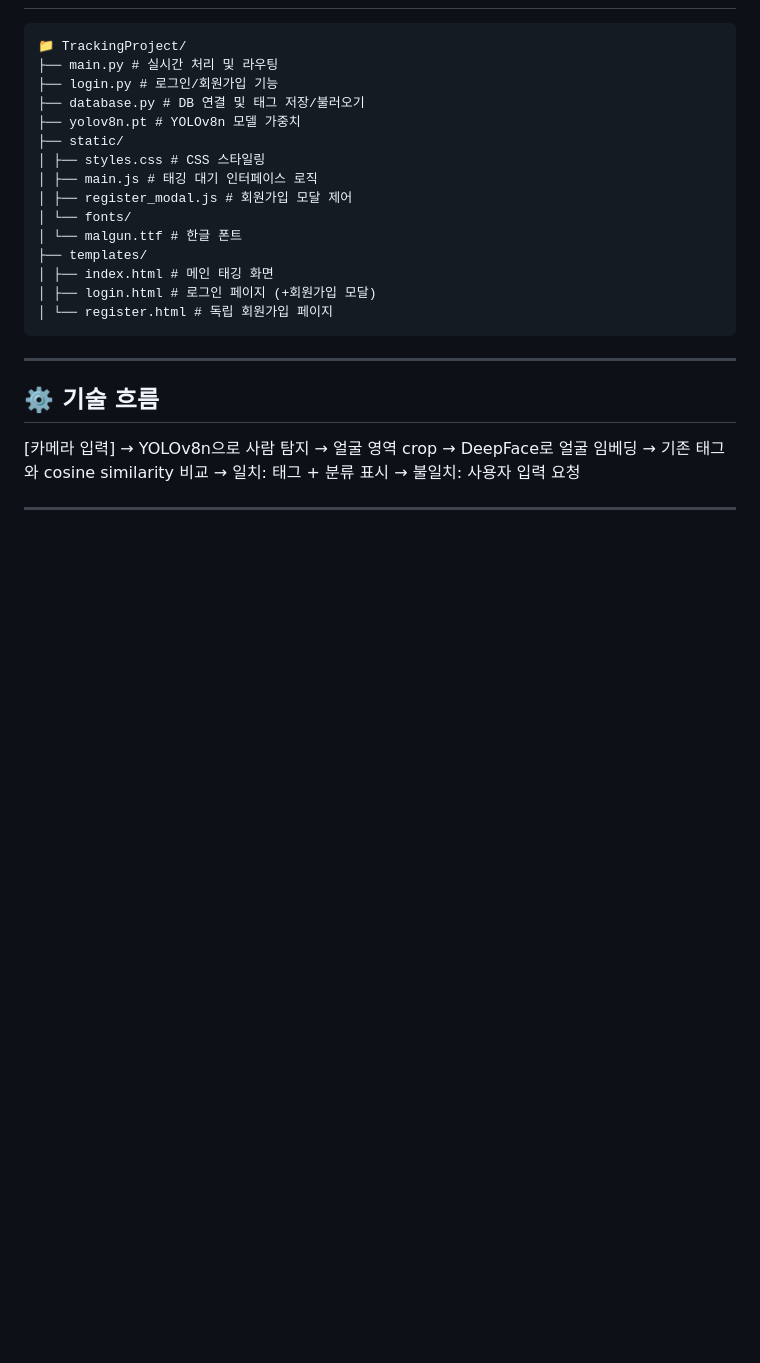
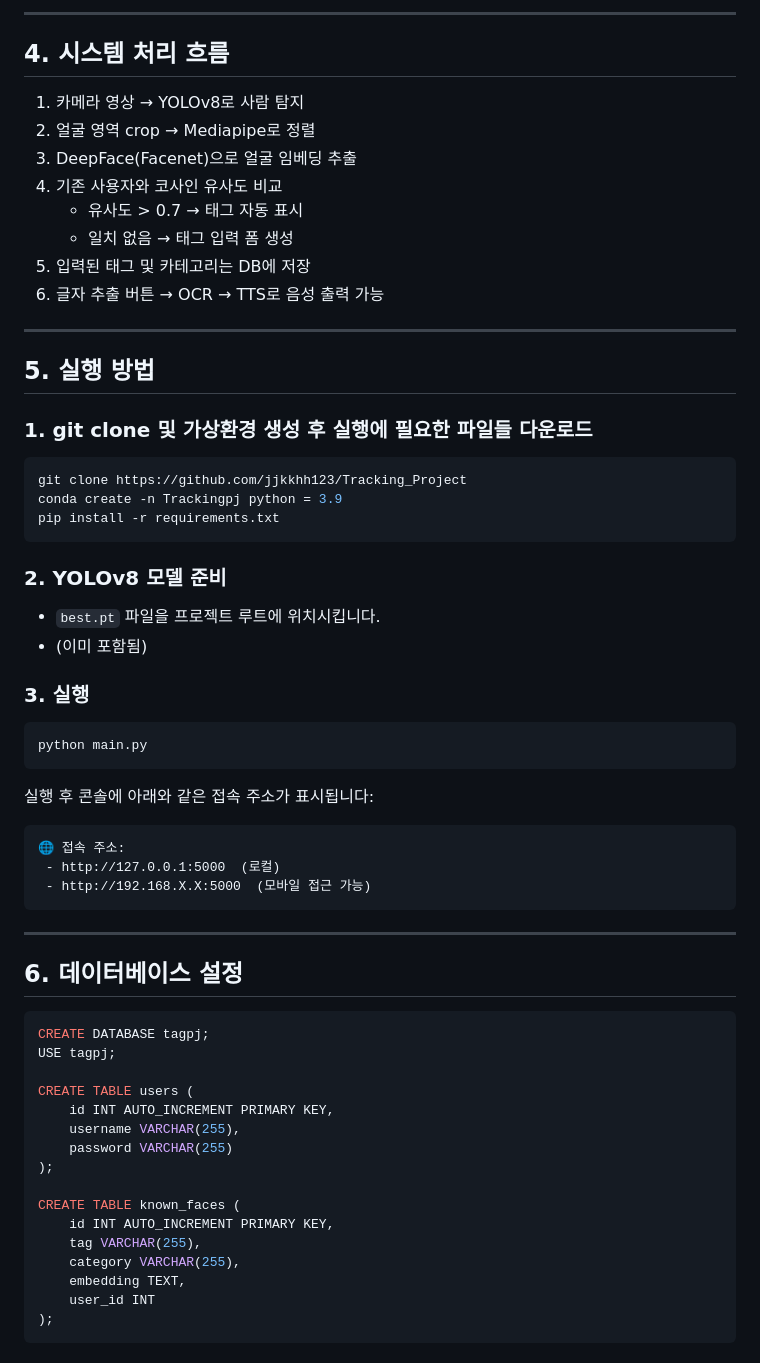
Before and after one commit to jjkkhh123/Tracking_Project, a Markdown page: README.md, the part around one of its changes. GitHub-like rendering; blank space fills up the shorter version.

````diff
--- a/README.md
+++ b/README.md
@@ -60,28 +73,66 @@ https://github.com/tesseract-ocr/tesseract/releases/download/5.5.0/tesseract-ocr
+---
+
+## 4. 시스템 처리 흐름
+
+1. 카메라 영상 → YOLOv8로 사람 탐지
+2. 얼굴 영역 crop → Mediapipe로 정렬
+3. DeepFace(Facenet)으로 얼굴 임베딩 추출
+4. 기존 사용자와 코사인 유사도 비교
+   - 유사도 > 0.7 → 태그 자동 표시
+   - 일치 없음 → 태그 입력 폼 생성
+5. 입력된 태그 및 카테고리는 DB에 저장
+6. 글자 추출 버튼 → OCR → TTS로 음성 출력 가능
+
+---
+
+## 5. 실행 방법
+
+### 1. git clone 및 가상환경 생성 후 실행에 필요한 파일들 다운로드
+
+```bash
+git clone https://github.com/jjkkhh123/Tracking_Project
+conda create -n Trackingpj python = 3.9
+pip install -r requirements.txt
 ```
-📁 TrackingProject/
-├── main.py # 실시간 처리 및 라우팅
-├── login.py # 로그인/회원가입 기능
-├── database.py # DB 연결 및 태그 저장/불러오기
-├── yolov8n.pt # YOLOv8n 모델 가중치
-├── static/
-│ ├── styles.css # CSS 스타일링
-│ ├── main.js # 태깅 대기 인터페이스 로직
-│ ├── register_modal.js # 회원가입 모달 제어
-│ └── fonts/
-│ └── malgun.ttf # 한글 폰트
-├── templates/
-│ ├── index.html # 메인 태깅 화면
-│ ├── login.html # 로그인 페이지 (+회원가입 모달)
-│ └── register.html # 독립 회원가입 페이지
+
+### 2. YOLOv8 모델 준비
+- `best.pt` 파일을 프로젝트 루트에 위치시킵니다.
+- (이미 포함됨)
+
+### 3. 실행
+
+```bash
+python main.py
+```
+
+실행 후 콘솔에 아래와 같은 접속 주소가 표시됩니다:
+
+```
+🌐 접속 주소:
+ - http://127.0.0.1:5000  (로컬)
+ - http://192.168.X.X:5000  (모바일 접근 가능)
 ```
 
 ---
 
-## ⚙️ 기술 흐름
-[카메라 입력]
-→ YOLOv8n으로 사람 탐지
-→ 얼굴 영역 crop
-→ DeepFace로 얼굴 임베딩
-→ 기존 태그와 cosine similarity 비교
-→ 일치: 태그 + 분류 표시
-→ 불일치: 사용자 입력 요청
+## 6. 데이터베이스 설정
+
+```sql
+CREATE DATABASE tagpj;
+USE tagpj;
+
+CREATE TABLE users (
+    id INT AUTO_INCREMENT PRIMARY KEY,
+    username VARCHAR(255),
+    password VARCHAR(255)
+);
+
+CREATE TABLE known_faces (
+    id INT AUTO_INCREMENT PRIMARY KEY,
+    tag VARCHAR(255),
+    category VARCHAR(255),
+    embedding TEXT,
+    user_id INT
+);
+```
+
````
Also changed, not shown: other parts of README.md (+80 -72 lines).
